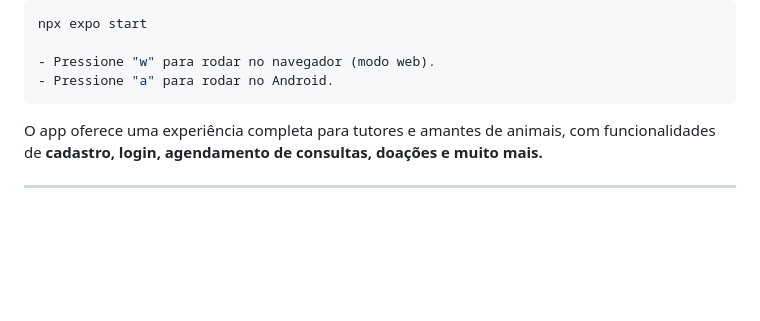
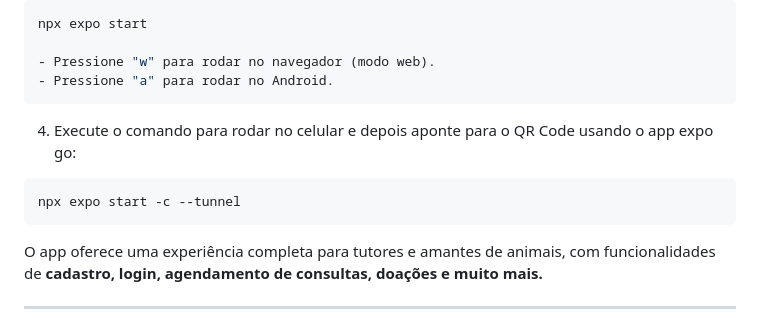
Before and after one commit to larissadossantosdarocha/mobile-petshop, a Markdown page: README.md, the part around the change. Drawn GitHub-style; blank space fills up the shorter version.

Commit message:
alterado

````diff
--- a/README.md
+++ b/README.md
@@ -18,7 +18,10 @@ npx expo start
 - Pressione "w" para rodar no navegador (modo web).
 - Pressione "a" para rodar no Android.
 ```
-
+ 4. Execute o comando para rodar no celular e depois aponte para o QR Code usando o app expo go:
+```bash
+npx expo start -c --tunnel
+```
 O app oferece uma experiência completa para tutores e amantes de animais, com funcionalidades de **cadastro, login, agendamento de consultas, doações e muito mais.**
 
 ---
````
